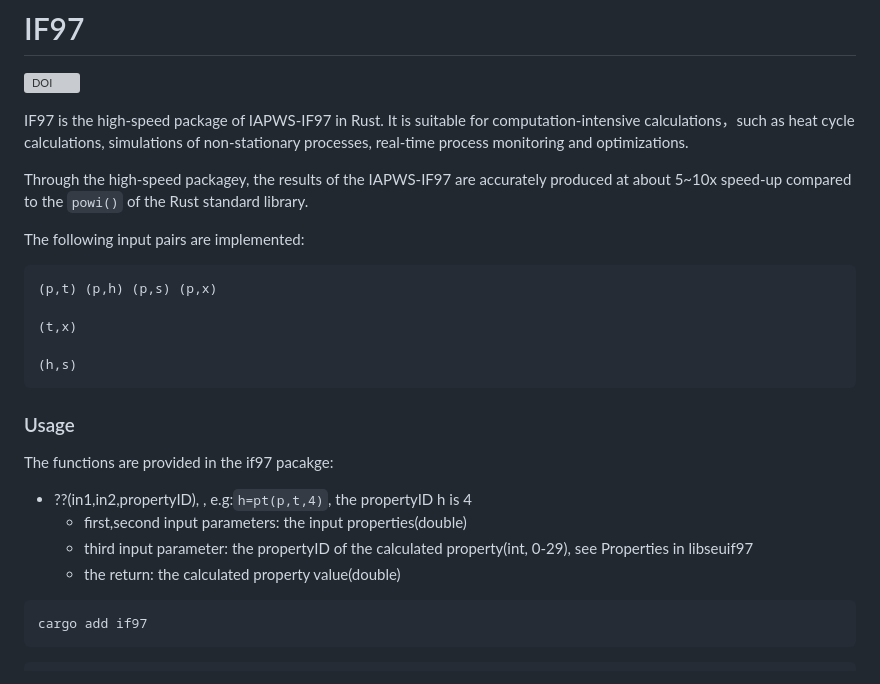
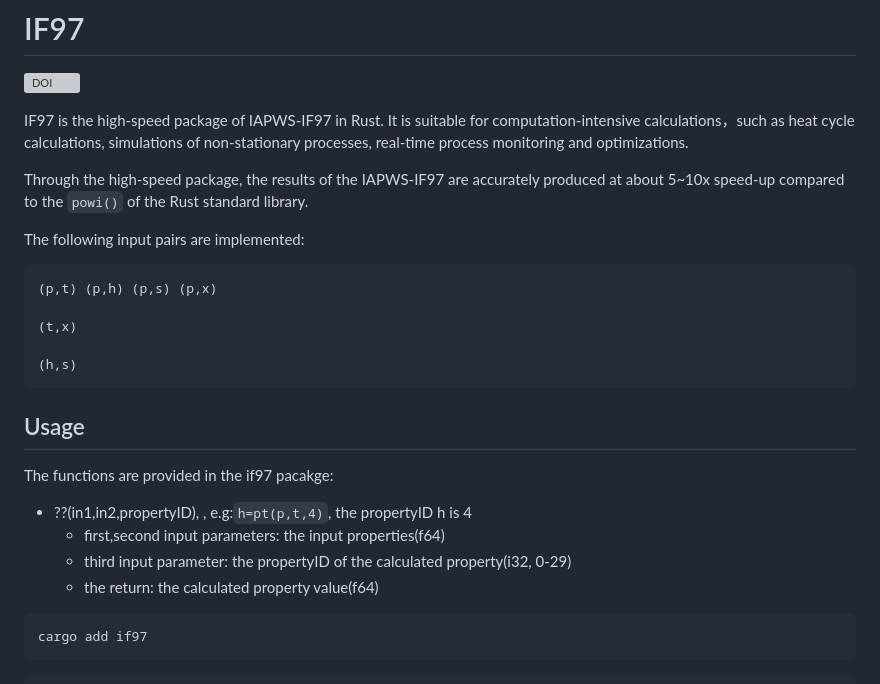
Before and after one commit to thermalogic/RustSEUIF97, a Markdown page: README.md, the part around the change. Drawn GitHub-style; grey boxes are pictures that could not be loaded.

Commit message:
The first commit of the fast codes in Rust

````diff
--- a/README.md
+++ b/README.md
@@ -4,7 +4,7 @@
 
 IF97 is the high-speed package of IAPWS-IF97 in Rust. It is suitable for computation-intensive calculations，such as heat cycle calculations, simulations of non-stationary processes, real-time process monitoring and optimizations.
 
-Through the high-speed packagey, the results of the IAPWS-IF97 are accurately produced at about 5~10x speed-up compared to  the `powi()` of the Rust standard library.
+Through the high-speed package, the results of the IAPWS-IF97 are accurately produced at about 5~10x speed-up compared to  the `powi()` of the Rust standard library.
 
 The following input pairs are implemented:
 
@@ -15,15 +15,14 @@ The following input pairs are implemented:
 
 (h,s)
 ```
-
-### Usage
+## Usage
 
 The functions are provided in the if97 pacakge:
 
 * ??(in1,in2,propertyID), , e.g:`h=pt(p,t,4)`, the propertyID h is 4
-   * first,second input parameters: the input properties(double)
-   * third input parameter: the propertyID of the calculated property(int, 0-29), see Properties in libseuif97
-   * the return: the calculated property value(double)
+   * first,second input parameters: the input properties(f64)
+   * third input parameter: the propertyID of the calculated property(i32, 0-29)
+   * the return: the calculated property value(f64)
 
 ```bash
 cargo add if97
````
